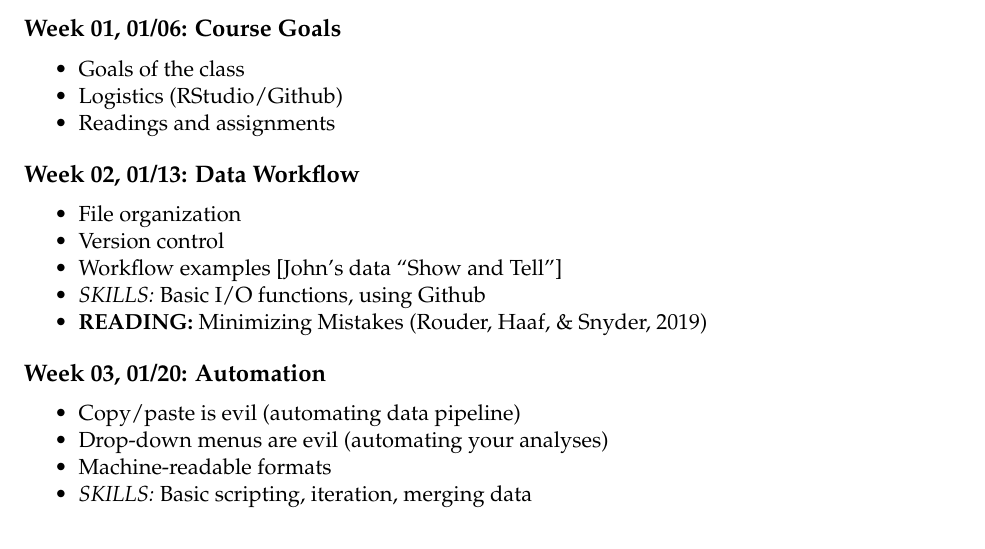
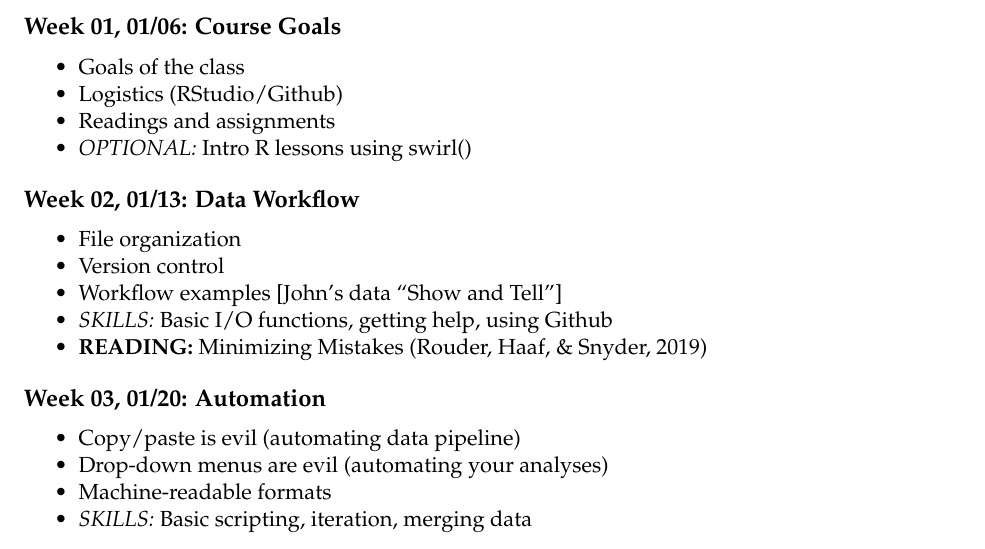
Before and after one commit to PSYC-259-Data-Science/259-syllabus-readings-slides, an R Markdown document (syllabus/syllabus_259.Rmd): part of page 3 of 5, cut so that both start at the same text. Rendered offline with R 4.5, knitr and Pandoc, then LaTeX, with nearby package versions.

Commit message:
updated class topics

```diff
--- a/syllabus/syllabus_259.Rmd
+++ b/syllabus/syllabus_259.Rmd
@@ -103,12 +103,13 @@ Readings should be completed prior to each class.
 - Goals of the class
 - Logistics (RStudio/Github)
 - Readings and assignments
+- *OPTIONAL:* Intro R lessons using swirl()
 
 ## `r advdate(wed, 2)`: Data Workflow
 - File organization
 - Version control
 - Workflow examples [John's data "Show and Tell"]
-- *SKILLS:* Basic I/O functions, using Github
+- *SKILLS:* Basic I/O functions, getting help, using Github
 - **READING:** Minimizing Mistakes [@RouderHaaf2019]
 <!--Data science book I/O, workspace stuff?
 Something on Github/Version Control?-->
```
